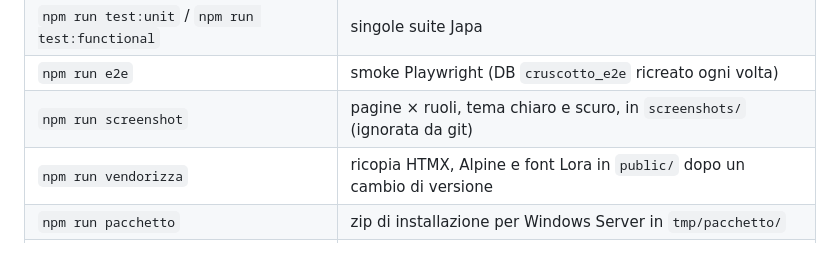
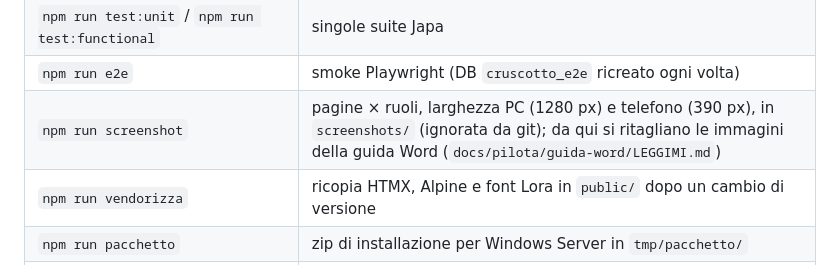
Before and after one commit to kolosimo/DASHBOARD-PMBOK, a Markdown page: CLAUDE.md, the part around the change. GitHub-like rendering.

Commit message:
CLAUDE.md: screenshot per larghezza (solo tema chiaro) e collegamento alla guida Word
Co-Authored-By: Claude Opus 5.5 <noreply@anthropic.com>
Claude-Session: https://claude.ai/code/session_01Ep7VvpzhvfQKvcZuJhjmoX

```diff
--- a/CLAUDE.md
+++ b/CLAUDE.md
@@ -33,7 +33,7 @@ Node **24** (`engines >=24`, richiesto da AdonisJS 7). Nel container: `export PA
 | `npm run verifica` | typecheck + lint + dipendenze native + test unit + funzionali (**deve essere verde prima di ogni merge**) |
 | `npm run test:unit` / `npm run test:functional` | singole suite Japa |
 | `npm run e2e` | smoke Playwright (DB `cruscotto_e2e` ricreato ogni volta) |
-| `npm run screenshot` | pagine × ruoli, tema chiaro e scuro, in `screenshots/` (ignorata da git) |
+| `npm run screenshot` | pagine × ruoli, larghezza PC (1280 px) e telefono (390 px), in `screenshots/` (ignorata da git); da qui si ritagliano le immagini della guida Word (`docs/pilota/guida-word/LEGGIMI.md`) |
 | `npm run vendorizza` | ricopia HTMX, Alpine e font Lora in `public/` dopo un cambio di versione |
 | `npm run pacchetto` | zip di installazione per Windows Server in `tmp/pacchetto/` |
 | `node ace db:inizializza-produzione` | migrazioni + configurazione iniziale (idempotente; rifiuta un DB con i dati di esempio) |
```
